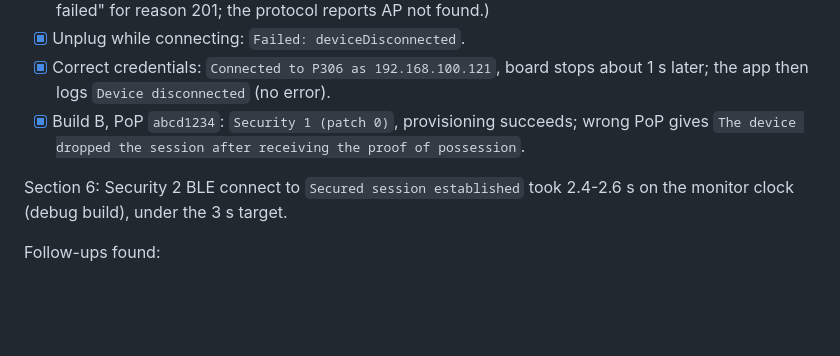
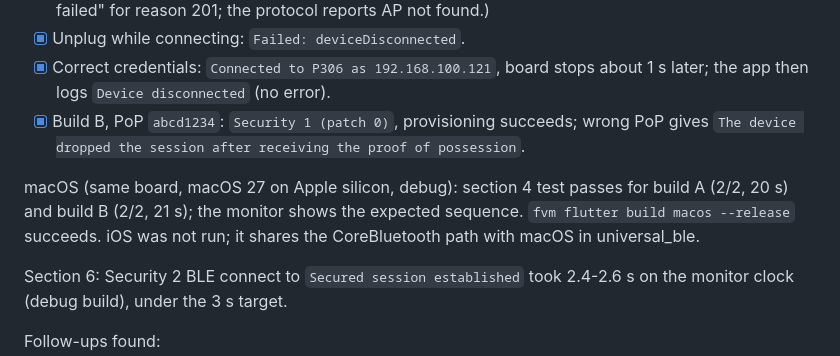
Before and after one commit to minhtri1401/esp-prov, a Markdown page: docs/hardware-verification.md, the part around the change. Drawn GitHub-style; blank space fills up the shorter version.

Commit message:
docs: record macOS hardware verification run
Co-Authored-By: Claude Opus 5.5 <noreply@anthropic.com>

```diff
--- a/docs/hardware-verification.md
+++ b/docs/hardware-verification.md
@@ -200,6 +200,11 @@ Section 5, example app (builds C and B):
       wrong PoP gives `The device dropped the session after receiving the
       proof of possession`.
 
+macOS (same board, macOS 27 on Apple silicon, debug): section 4 test passes
+for build A (2/2, 20 s) and build B (2/2, 21 s); the monitor shows the
+expected sequence. `fvm flutter build macos --release` succeeds. iOS was not
+run; it shares the CoreBluetooth path with macOS in universal_ble.
+
 Section 6: Security 2 BLE connect to `Secured session established` took
 2.4-2.6 s on the monitor clock (debug build), under the 3 s target.
 
```
